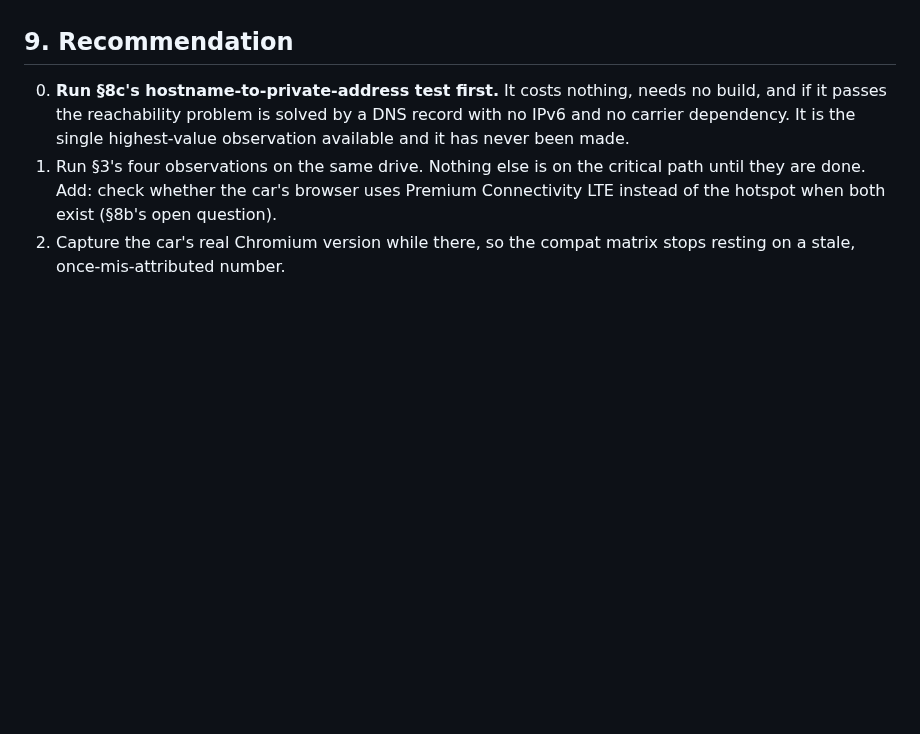
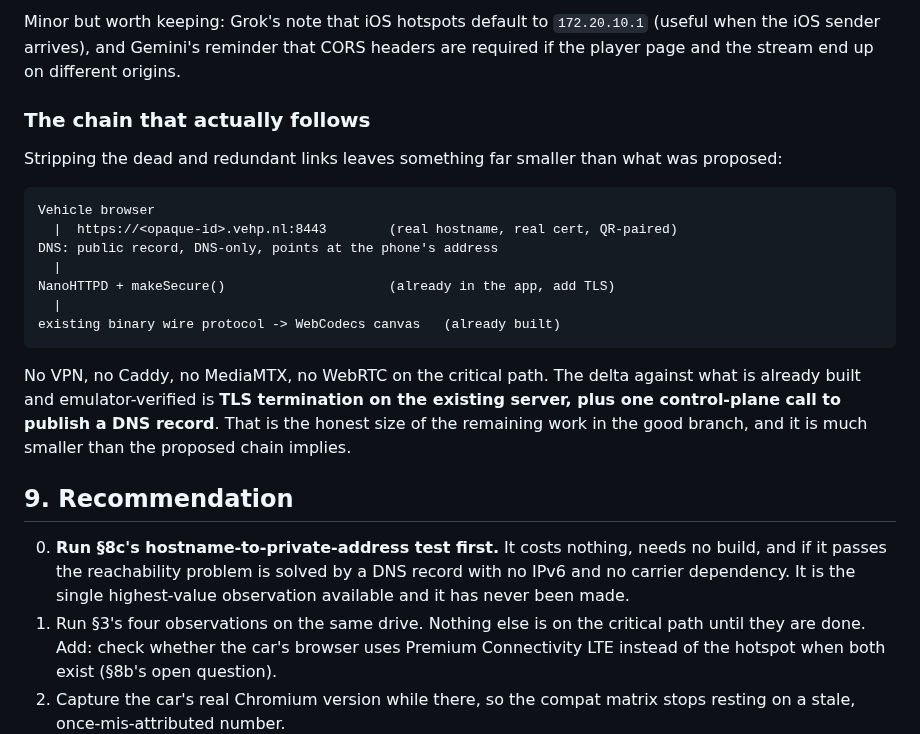
Before and after one commit to mounssif/vehplayer, a Markdown page: docs/REACHABILITY_RETHINK.md, the part around one of its changes. Drawn GitHub-style; blank space fills up the shorter version.

````diff
--- a/docs/REACHABILITY_RETHINK.md
+++ b/docs/REACHABILITY_RETHINK.md
@@ -461,3 +545,29 @@ resolve to a local address.
+Minor but worth keeping: Grok's note that iOS hotspots default to
+`172.20.10.1` (useful when the iOS sender arrives), and Gemini's reminder
+that CORS headers are required if the player page and the stream end up on
+different origins.
+
+### The chain that actually follows
+
+Stripping the dead and redundant links leaves something far smaller than
+what was proposed:
+
+```
+Vehicle browser
+  |  https://<opaque-id>.vehp.nl:8443        (real hostname, real cert, QR-paired)
+DNS: public record, DNS-only, points at the phone's address
+  |
+NanoHTTPD + makeSecure()                     (already in the app, add TLS)
+  |
+existing binary wire protocol -> WebCodecs canvas   (already built)
+```
+
+No VPN, no Caddy, no MediaMTX, no WebRTC on the critical path. The delta
+against what is already built and emulator-verified is **TLS termination on
+the existing server, plus one control-plane call to publish a DNS record**.
+That is the honest size of the remaining work in the good branch, and it is
+much smaller than the proposed chain implies.
+
 ## 9. Recommendation
 
 0. **Run §8c's hostname-to-private-address test first.** It costs nothing,
````
Also changed, not shown: other parts of docs/REACHABILITY_RETHINK.md (+84 -0 lines).
